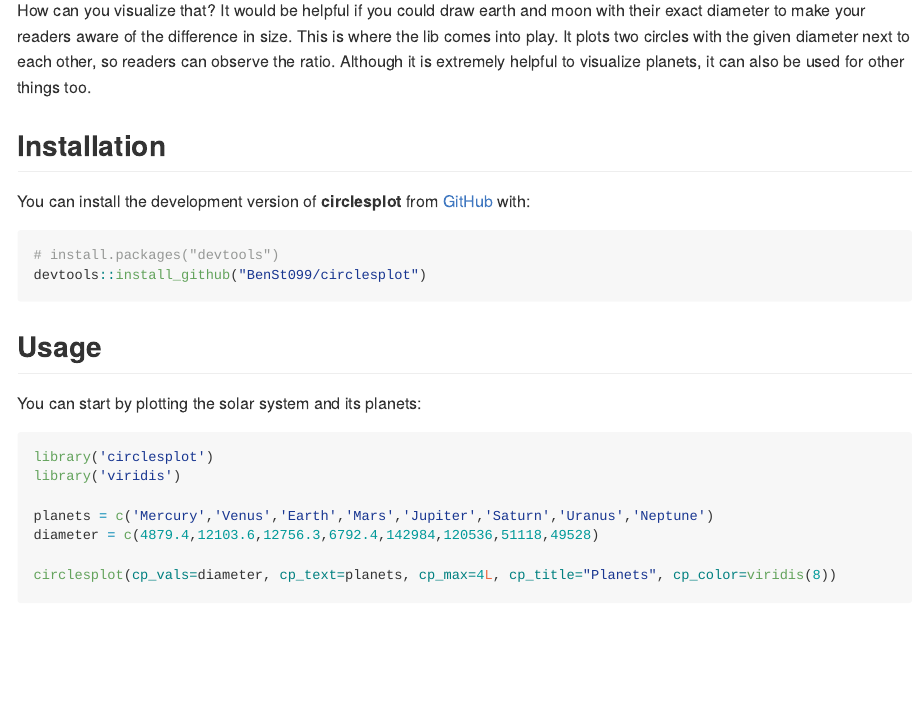
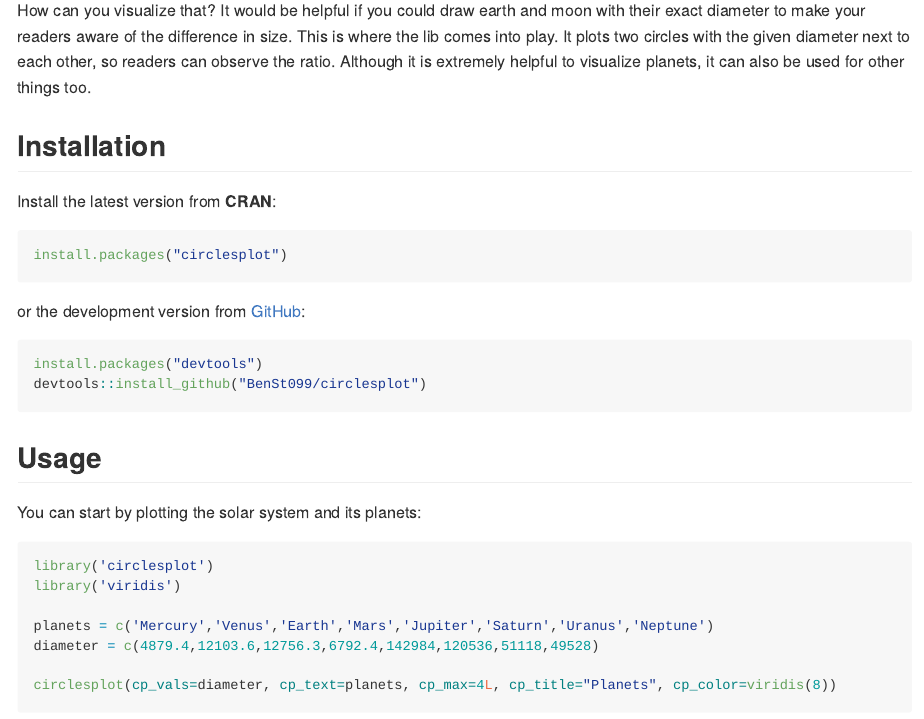
Before and after one commit to BenSt099/circlesplot, an R Markdown document (README.Rmd): the page in a window 1100 px wide, from 210 px down. The pictures show the output file README.md that the author committed with the source, drawn offline in the style of GitHub; badge pictures from the web are left out.

Commit message:
updated readme

````diff
--- a/README.Rmd
+++ b/README.Rmd
@@ -24,10 +25,16 @@ The __circlesplot__ library helps you display proportions between different obje
 
 ## Installation
 
-You can install the development version of **circlesplot** from [GitHub](https://github.com/) with:
+Install the latest version from **CRAN**:
 
 ``` r
-# install.packages("devtools")
+install.packages("circlesplot")
+```
+
+or the development version from [GitHub](https://github.com/BenSt099/circlesplot):
+
+``` r
+install.packages("devtools")
 devtools::install_github("BenSt099/circlesplot")
 ```
 
````
Also changed, not shown: README.md, README.Rmd (1 more changed lines).
